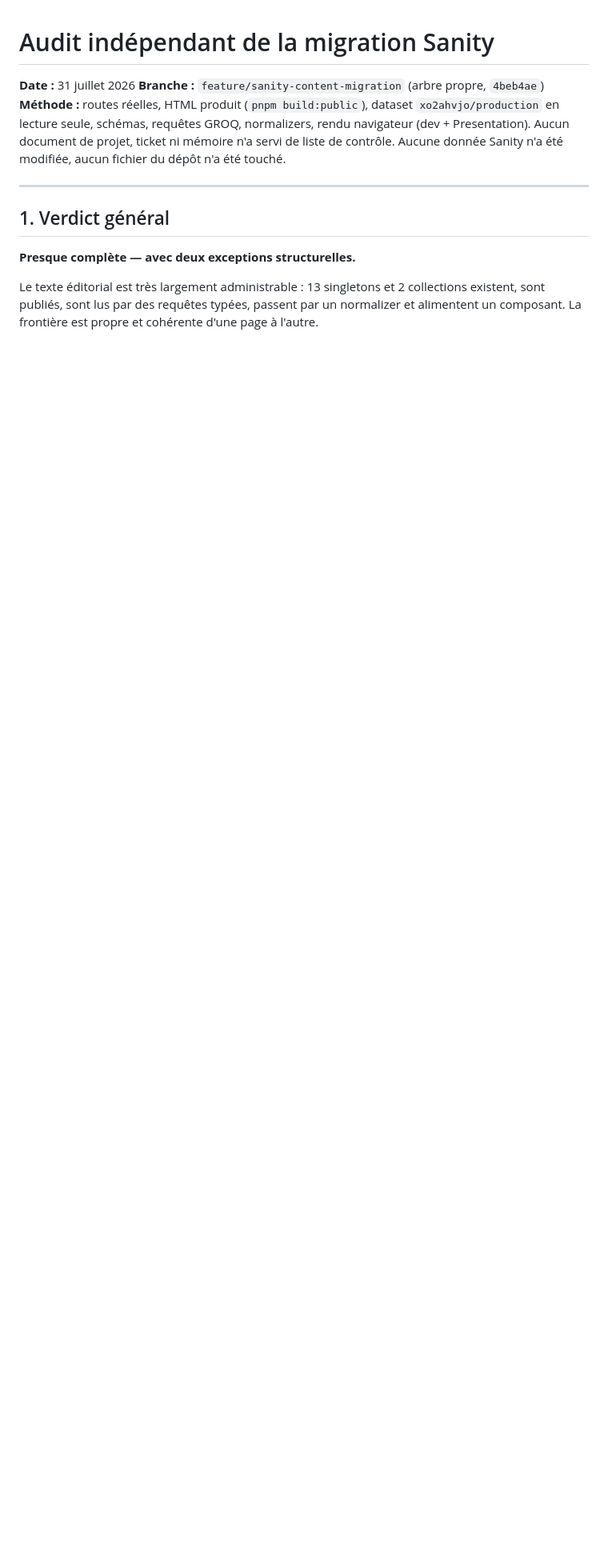
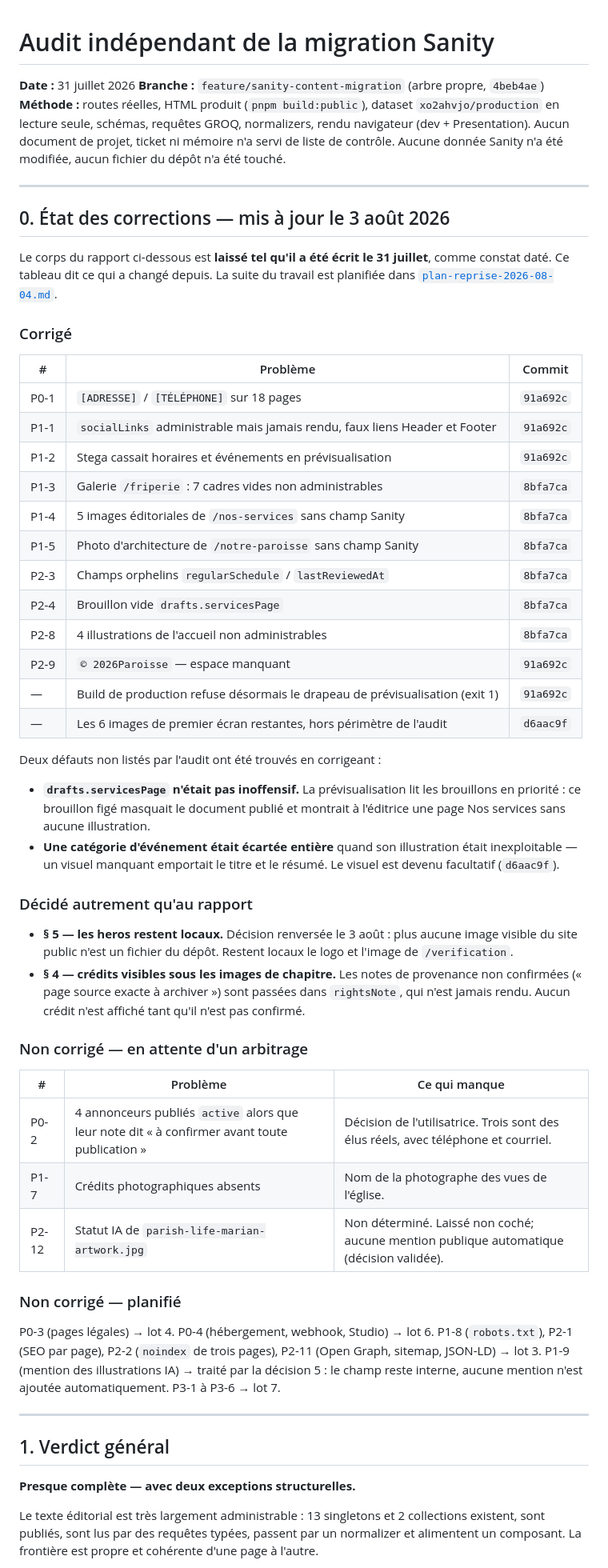
Before and after one commit to Tiger1804z/site-web-paroisse, a Markdown page: docs/audit-sanity-2026-07-31.md, the part around the change. Shown at 80% size. Drawn GitHub-style; blank space fills up the shorter version.

```diff
--- a/docs/audit-sanity-2026-07-31.md
+++ b/docs/audit-sanity-2026-07-31.md
@@ -4,6 +4,54 @@
 **Branche :** `feature/sanity-content-migration` (arbre propre, `4beb4ae`)
 **Méthode :** routes réelles, HTML produit (`pnpm build:public`), dataset `xo2ahvjo/production` en lecture seule, schémas, requêtes GROQ, normalizers, rendu navigateur (dev + Presentation).
 Aucun document de projet, ticket ni mémoire n'a servi de liste de contrôle. Aucune donnée Sanity n'a été modifiée, aucun fichier du dépôt n'a été touché.
+
+---
+
+## 0. État des corrections — mis à jour le 3 août 2026
+
+Le corps du rapport ci-dessous est **laissé tel qu'il a été écrit le 31 juillet**, comme constat daté. Ce tableau dit ce qui a changé depuis. La suite du travail est planifiée dans [`plan-reprise-2026-08-04.md`](plan-reprise-2026-08-04.md).
+
+### Corrigé
+
+| #    | Problème                                                                     | Commit    |
+| ---- | ---------------------------------------------------------------------------- | --------- |
+| P0-1 | `[ADRESSE]` / `[TÉLÉPHONE]` sur 18 pages                                     | `91a692c` |
+| P1-1 | `socialLinks` administrable mais jamais rendu, faux liens Header et Footer   | `91a692c` |
+| P1-2 | Stega cassait horaires et événements en prévisualisation                     | `91a692c` |
+| P1-3 | Galerie `/friperie` : 7 cadres vides non administrables                      | `8bfa7ca` |
+| P1-4 | 5 images éditoriales de `/nos-services` sans champ Sanity                    | `8bfa7ca` |
+| P1-5 | Photo d'architecture de `/notre-paroisse` sans champ Sanity                  | `8bfa7ca` |
+| P2-3 | Champs orphelins `regularSchedule` / `lastReviewedAt`                        | `8bfa7ca` |
+| P2-4 | Brouillon vide `drafts.servicesPage`                                         | `8bfa7ca` |
+| P2-8 | 4 illustrations de l'accueil non administrables                              | `8bfa7ca` |
+| P2-9 | `© 2026Paroisse` — espace manquant                                           | `91a692c` |
+| —    | Build de production refuse désormais le drapeau de prévisualisation (exit 1) | `91a692c` |
+| —    | Les 6 images de premier écran restantes, hors périmètre de l'audit           | `d6aac9f` |
+
+Deux défauts non listés par l'audit ont été trouvés en corrigeant :
+
+- **`drafts.servicesPage` n'était pas inoffensif.** La prévisualisation lit les brouillons en priorité : ce brouillon figé masquait le document publié et montrait à l'éditrice une page Nos services sans aucune illustration.
+- **Une catégorie d'événement était écartée entière** quand son illustration était inexploitable — un visuel manquant emportait le titre et le résumé. Le visuel est devenu facultatif (`d6aac9f`).
+
+### Décidé autrement qu'au rapport
+
+- **§ 5 — les heros restent locaux.** Décision renversée le 3 août : plus aucune image visible du site public n'est un fichier du dépôt. Restent locaux le logo et l'image de `/verification`.
+- **§ 4 — crédits visibles sous les images de chapitre.** Les notes de provenance non confirmées (« page source exacte à archiver ») sont passées dans `rightsNote`, qui n'est jamais rendu. Aucun crédit n'est affiché tant qu'il n'est pas confirmé.
+
+### Non corrigé — en attente d'un arbitrage
+
+| #     | Problème                                                                                      | Ce qui manque                                                                            |
+| ----- | --------------------------------------------------------------------------------------------- | ---------------------------------------------------------------------------------------- |
+| P0-2  | 4 annonceurs publiés `active` alors que leur note dit « à confirmer avant toute publication » | Décision de l'utilisatrice. Trois sont des élus réels, avec téléphone et courriel.       |
+| P1-7  | Crédits photographiques absents                                                               | Nom de la photographe des vues de l'église.                                              |
+| P2-12 | Statut IA de `parish-life-marian-artwork.jpg`                                                 | Non déterminé. Laissé non coché; aucune mention publique automatique (décision validée). |
+
+### Non corrigé — planifié
+
+P0-3 (pages légales) → lot 4. P0-4 (hébergement, webhook, Studio) → lot 6.
+P1-8 (`robots.txt`), P2-1 (SEO par page), P2-2 (`noindex` de trois pages), P2-11 (Open Graph, sitemap, JSON-LD) → lot 3.
+P1-9 (mention des illustrations IA) → traité par la décision 5 : le champ reste interne, aucune mention n'est ajoutée automatiquement.
+P3-1 à P3-6 → lot 7.
 
 ---
 
```
Also changed, not shown: docs/plan-reprise-2026-08-04.md (added, +229 -0 lines).
